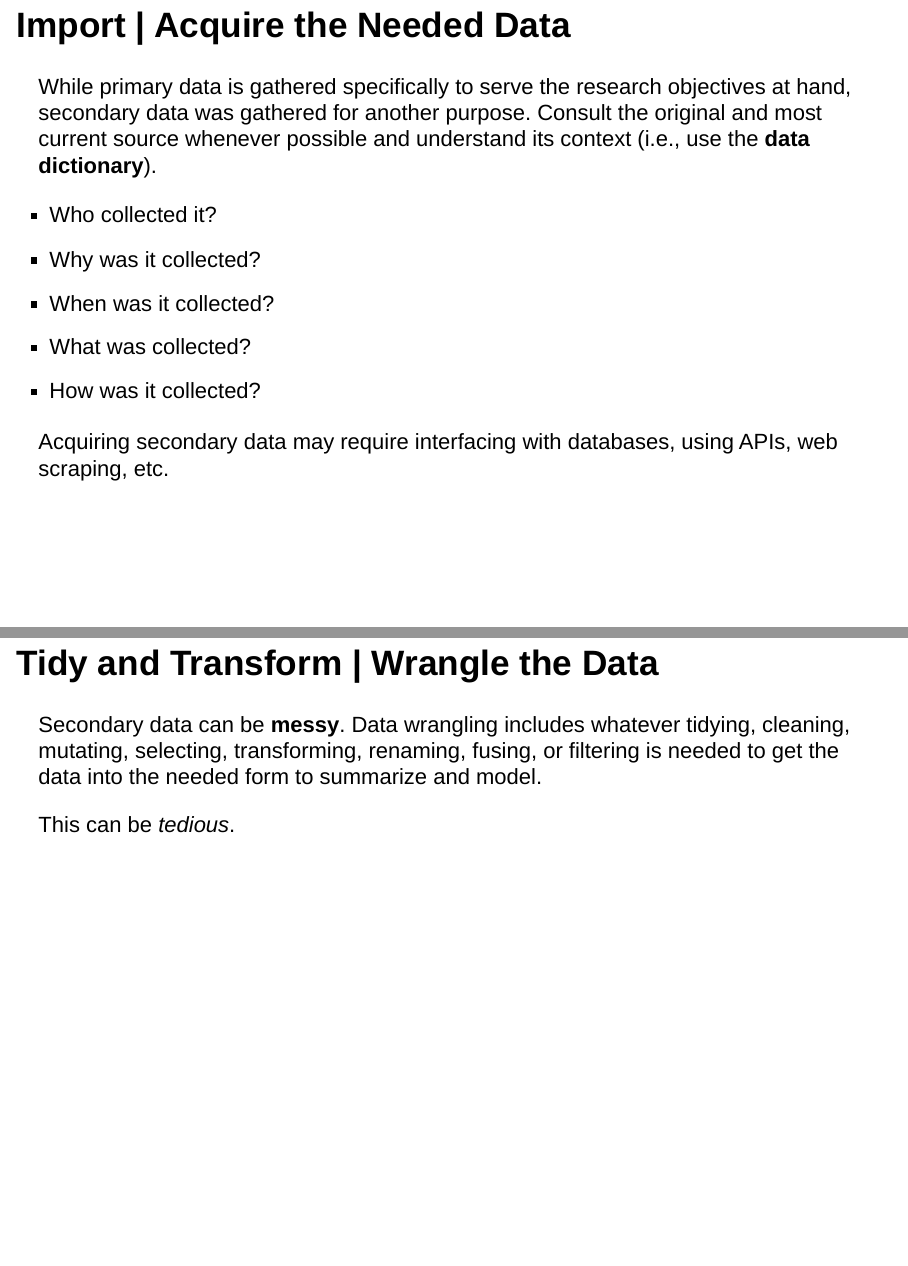
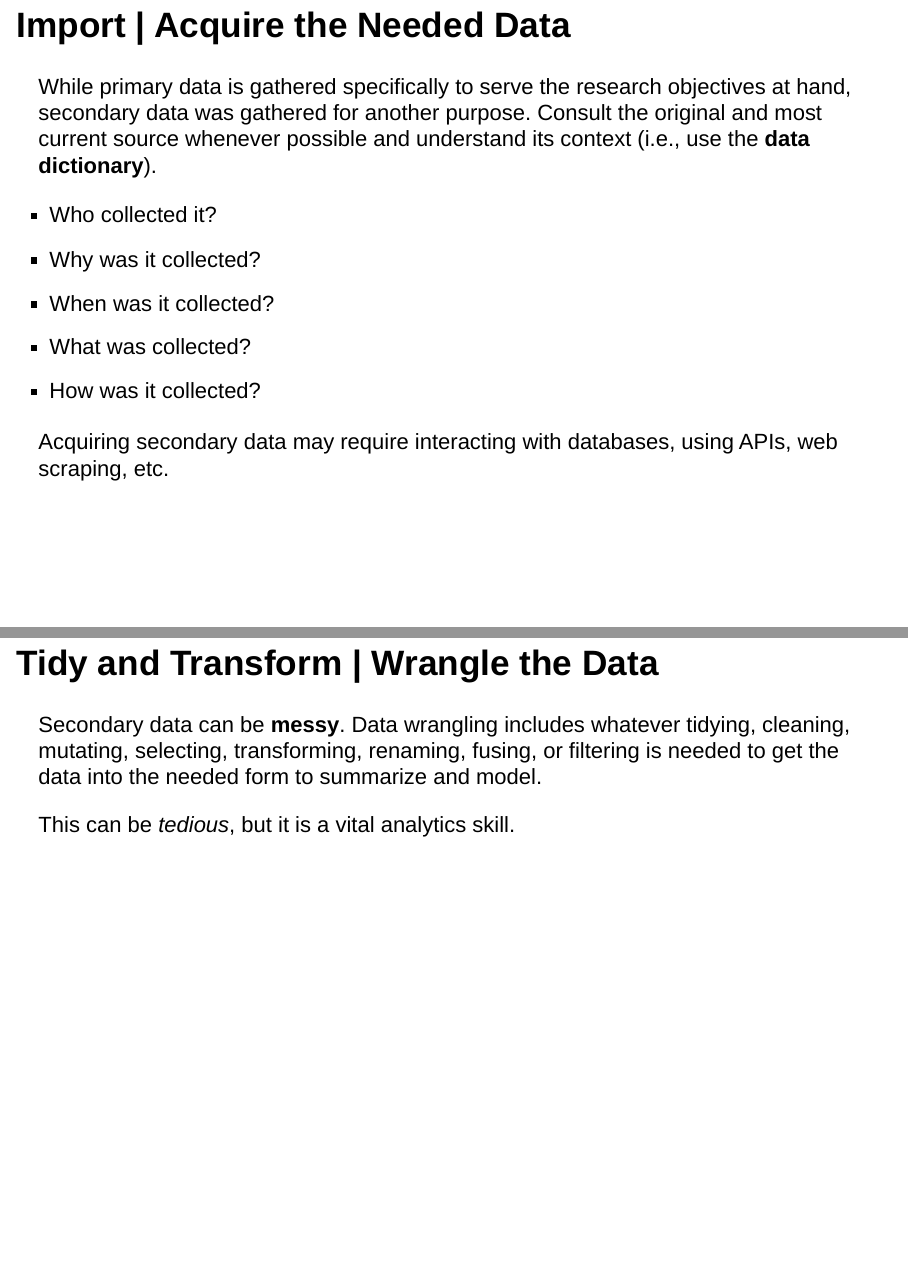
Before and after one commit to cdbale/01-FAQ-and-the-Analytics-Process, an R Markdown document (01 FAQ and the Analytics Process.Rmd): pages 24 and 25 of 30, joined at a grey line. Rendered offline with R 4.5, knitr and Pandoc, with nearby package versions; drawn as Slidy slides in place of the format the file asks for.

Commit message:
rendered html

```diff
--- a/01 FAQ and the Analytics Process.Rmd
+++ b/01 FAQ and the Analytics Process.Rmd
@@ -177,13 +177,13 @@ While primary data is gathered specifically to serve the research objectives at
 - What was collected?
 - How was it collected?
 
-Acquiring secondary data may require interfacing with databases, using APIs,  web scraping, etc.
+Acquiring secondary data may require interacting with databases, using APIs,  web scraping, etc.
 
 ## Tidy and Transform | Wrangle the Data
 
 Secondary data can be **messy**. Data wrangling includes whatever tidying, cleaning, mutating, selecting, transforming, renaming, fusing, or filtering is needed to get the data into the needed form to summarize and model.
 
-This can be *tedious*.
+This can be *tedious*, but it is a vital analytics skill.
 
 ## Visualize | Summarize the Data
 
```
